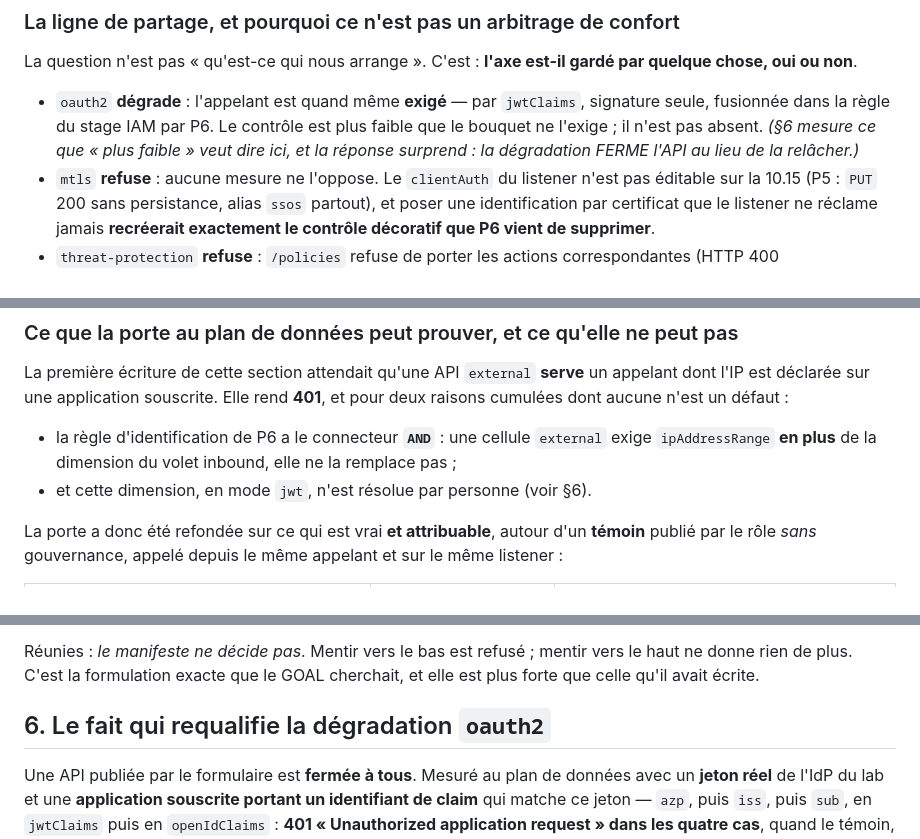
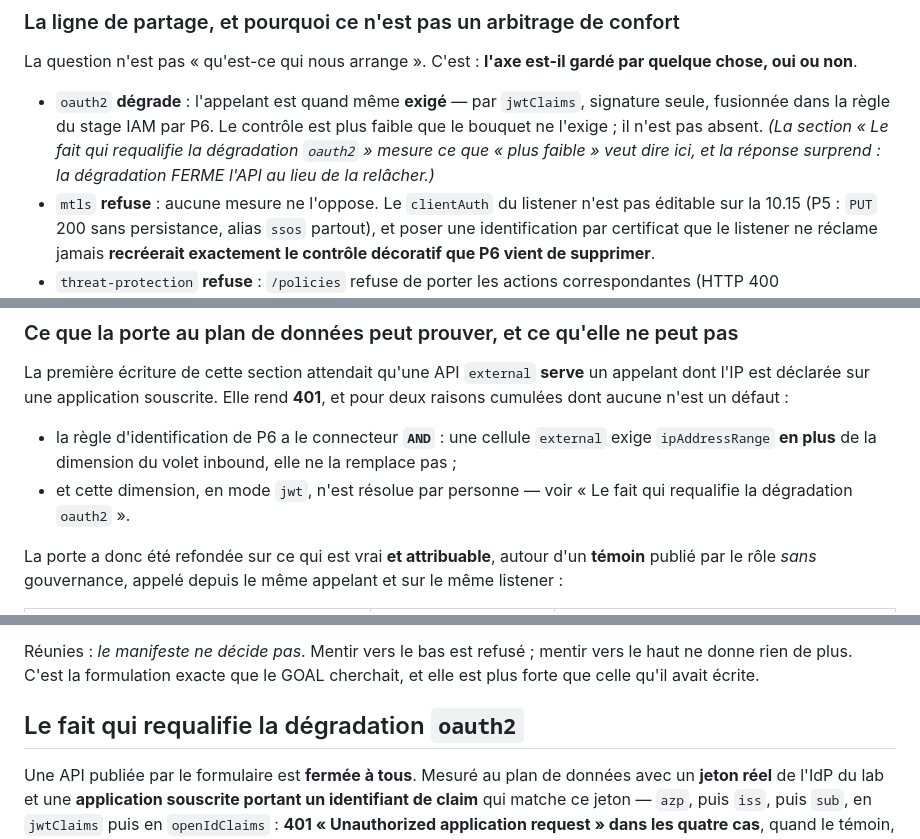
Before and after one commit to stoa-platform/stoa-labs, a Markdown page: poc-control-plane-federation/adr/adr-097-couverture-du-bouquet-et-porte-de-bout-en-bout.md, 3 parts joined by grey strips. Rendered like a GitHub page.

Commit message:
docs(adr-097): renvois internes par titre, plus par numero de section
Co-Authored-By: Claude Opus 5 <noreply@anthropic.com>
Claude-Session: https://claude.ai/code/session_01LWYEceRusr2nnHY25NVZcv

```diff
--- a/poc-control-plane-federation/adr/adr-097-couverture-du-bouquet-et-porte-de-bout-en-bout.md
+++ b/poc-control-plane-federation/adr/adr-097-couverture-du-bouquet-et-porte-de-bout-en-bout.md
@@ -51,7 +51,7 @@ La réponse ne pouvait donc pas être « poser la règle manquante ». Elle ne p
 
 La question n'est pas « qu'est-ce qui nous arrange ». C'est : **l'axe est-il gardé par quelque chose, oui ou non**.
 
-- `oauth2` **dégrade** : l'appelant est quand même **exigé** — par `jwtClaims`, signature seule, fusionnée dans la règle du stage IAM par P6. Le contrôle est plus faible que le bouquet ne l'exige ; il n'est pas absent. *(§6 mesure ce que « plus faible » veut dire ici, et la réponse surprend : la dégradation FERME l'API au lieu de la relâcher.)*
+- `oauth2` **dégrade** : l'appelant est quand même **exigé** — par `jwtClaims`, signature seule, fusionnée dans la règle du stage IAM par P6. Le contrôle est plus faible que le bouquet ne l'exige ; il n'est pas absent. *(La section « Le fait qui requalifie la dégradation `oauth2` » mesure ce que « plus faible » veut dire ici, et la réponse surprend : la dégradation FERME l'API au lieu de la relâcher.)*
 - `mtls` **refuse** : aucune mesure ne l'oppose. Le `clientAuth` du listener n'est pas éditable sur la 10.15 (P5 : `PUT` 200 sans persistance, alias `ssos` partout), et poser une identification par certificat que le listener ne réclame jamais **recréerait exactement le contrôle décoratif que P6 vient de supprimer**.
 - `threat-protection` **refuse** : `/policies` refuse de porter les actions correspondantes (HTTP 400 `NullPointerException`, deux filtres, deux portées — mesuré en P4) ; la seule surface qui les configure, `/administration/threatprotection`, est **gateway-wide** et ne peut donc pas différer d'une cellule à l'autre.
 
@@ -102,7 +102,7 @@ Trois combinaisons d'exposition × classification (`M/internal`, `M/external`, `
 La première écriture de cette section attendait qu'une API `external` **serve** un appelant dont l'IP est déclarée sur une application souscrite. Elle rend **401**, et pour deux raisons cumulées dont aucune n'est un défaut :
 
 - la règle d'identification de P6 a le connecteur **`AND`** : une cellule `external` exige `ipAddressRange` **en plus** de la dimension du volet inbound, elle ne la remplace pas ;
-- et cette dimension, en mode `jwt`, n'est résolue par personne (voir §6).
+- et cette dimension, en mode `jwt`, n'est résolue par personne — voir « Le fait qui requalifie la dégradation `oauth2` ».
 
 La porte a donc été refondée sur ce qui est vrai **et attribuable**, autour d'un **témoin** publié par le rôle *sans* gouvernance, appelé depuis le même appelant et sur le même listener :
 
@@ -125,7 +125,7 @@ Le GOAL demandait « se déclarer moins exposé et moins critique donne exacteme
 
 Réunies : *le manifeste ne décide pas*. Mentir vers le bas est refusé ; mentir vers le haut ne donne rien de plus. C'est la formulation exacte que le GOAL cherchait, et elle est plus forte que celle qu'il avait écrite.
 
-## 6. Le fait qui requalifie la dégradation `oauth2`
+## Le fait qui requalifie la dégradation `oauth2`
 
 Une API publiée par le formulaire est **fermée à tous**. Mesuré au plan de données avec un **jeton réel** de l'IdP du lab et une **application souscrite portant un identifiant de claim** qui matche ce jeton — `azp`, puis `iss`, puis `sub`, en `jwtClaims` puis en `openIdClaims` : **401 « Unauthorized application request » dans les quatre cas**, quand le témoin, lui, est servi 200 avec le même jeton.
 
```
Also changed, not shown: other parts of poc-control-plane-federation/adr/adr-097-couverture-du-bouquet-et-porte-de-bout-en-bout.md (+6 -6 lines).
